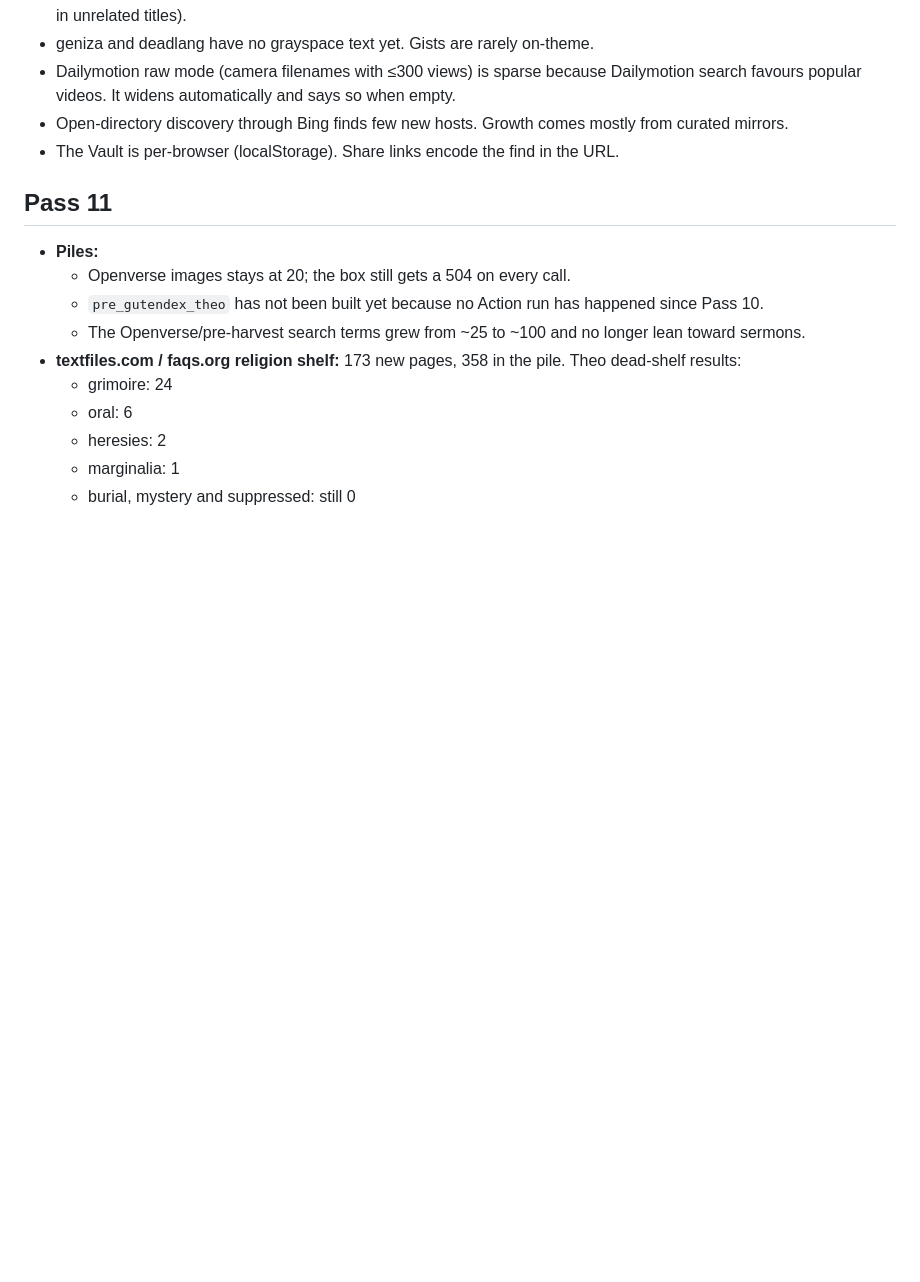
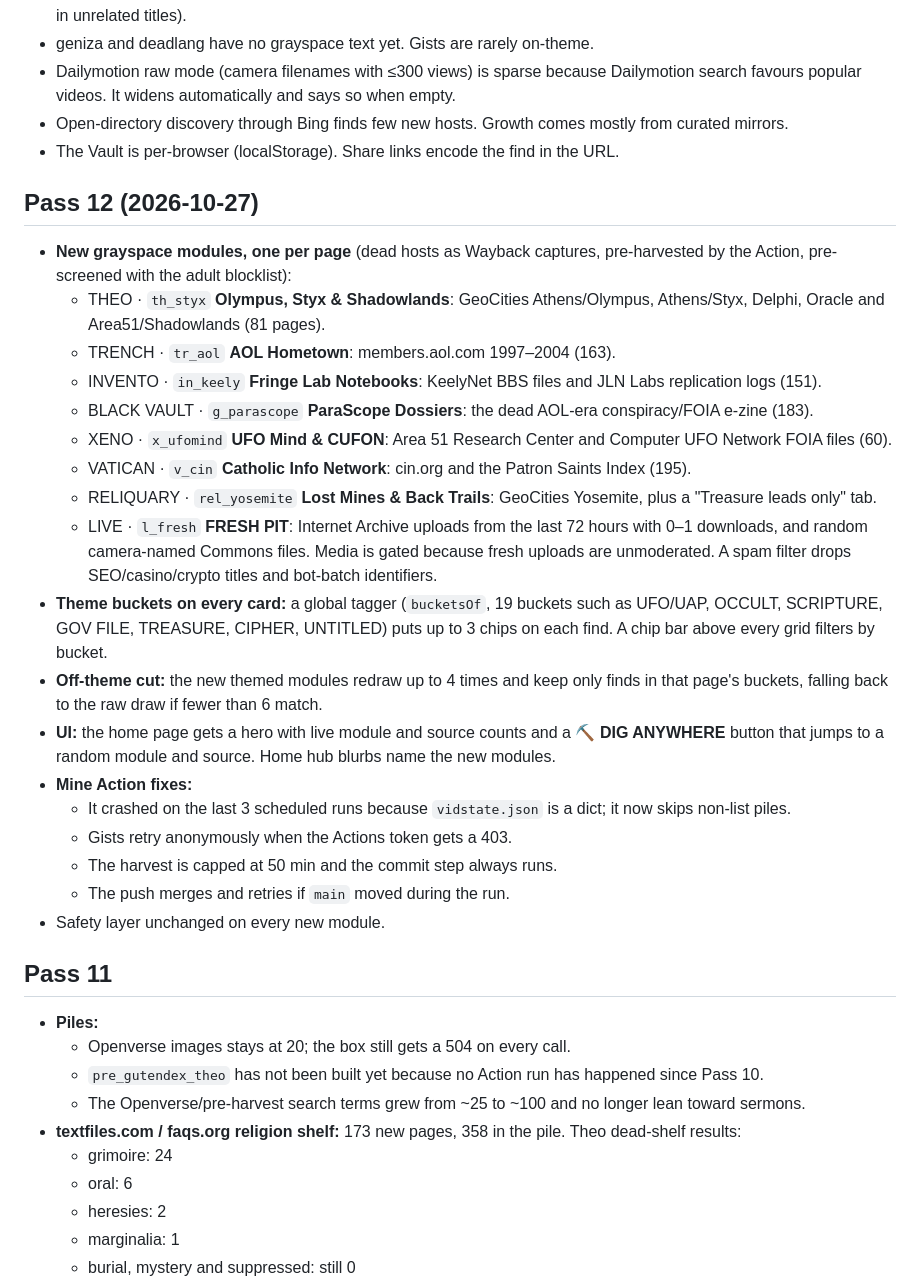
Before and after one commit to charlesanthonyleone/signal-miner, a Markdown page: CHANGELOG.md, the part around the change. Drawn GitHub-style; blank space fills up the shorter version.

Commit message:
Pass 13: CHANGELOG entry for Pass 12

```diff
--- a/CHANGELOG.md
+++ b/CHANGELOG.md
@@ -33,6 +33,27 @@ In the browser, `net.js` gives every fetch a timeout, a 15-minute cache for slow
 - Dailymotion raw mode (camera filenames with ≤300 views) is sparse because Dailymotion search favours popular videos. It widens automatically and says so when empty.
 - Open-directory discovery through Bing finds few new hosts. Growth comes mostly from curated mirrors.
 - The Vault is per-browser (localStorage). Share links encode the find in the URL.
+
+## Pass 12 (2026-10-27)
+
+- **New grayspace modules, one per page** (dead hosts as Wayback captures, pre-harvested by the Action, pre-screened with the adult blocklist):
+  - THEO · `th_styx` **Olympus, Styx & Shadowlands**: GeoCities Athens/Olympus, Athens/Styx, Delphi, Oracle and Area51/Shadowlands (81 pages).
+  - TRENCH · `tr_aol` **AOL Hometown**: members.aol.com 1997–2004 (163).
+  - INVENTO · `in_keely` **Fringe Lab Notebooks**: KeelyNet BBS files and JLN Labs replication logs (151).
+  - BLACK VAULT · `g_parascope` **ParaScope Dossiers**: the dead AOL-era conspiracy/FOIA e-zine (183).
+  - XENO · `x_ufomind` **UFO Mind & CUFON**: Area 51 Research Center and Computer UFO Network FOIA files (60).
+  - VATICAN · `v_cin` **Catholic Info Network**: cin.org and the Patron Saints Index (195).
+  - RELIQUARY · `rel_yosemite` **Lost Mines & Back Trails**: GeoCities Yosemite, plus a "Treasure leads only" tab.
+  - LIVE · `l_fresh` **FRESH PIT**: Internet Archive uploads from the last 72 hours with 0–1 downloads, and random camera-named Commons files. Media is gated because fresh uploads are unmoderated. A spam filter drops SEO/casino/crypto titles and bot-batch identifiers.
+- **Theme buckets on every card:** a global tagger (`bucketsOf`, 19 buckets such as UFO/UAP, OCCULT, SCRIPTURE, GOV FILE, TREASURE, CIPHER, UNTITLED) puts up to 3 chips on each find. A chip bar above every grid filters by bucket.
+- **Off-theme cut:** the new themed modules redraw up to 4 times and keep only finds in that page's buckets, falling back to the raw draw if fewer than 6 match.
+- **UI:** the home page gets a hero with live module and source counts and a **⛏ DIG ANYWHERE** button that jumps to a random module and source. Home hub blurbs name the new modules.
+- **Mine Action fixes:**
+  - It crashed on the last 3 scheduled runs because `vidstate.json` is a dict; it now skips non-list piles.
+  - Gists retry anonymously when the Actions token gets a 403.
+  - The harvest is capped at 50 min and the commit step always runs.
+  - The push merges and retries if `main` moved during the run.
+- Safety layer unchanged on every new module.
 
 ## Pass 11
 
```
